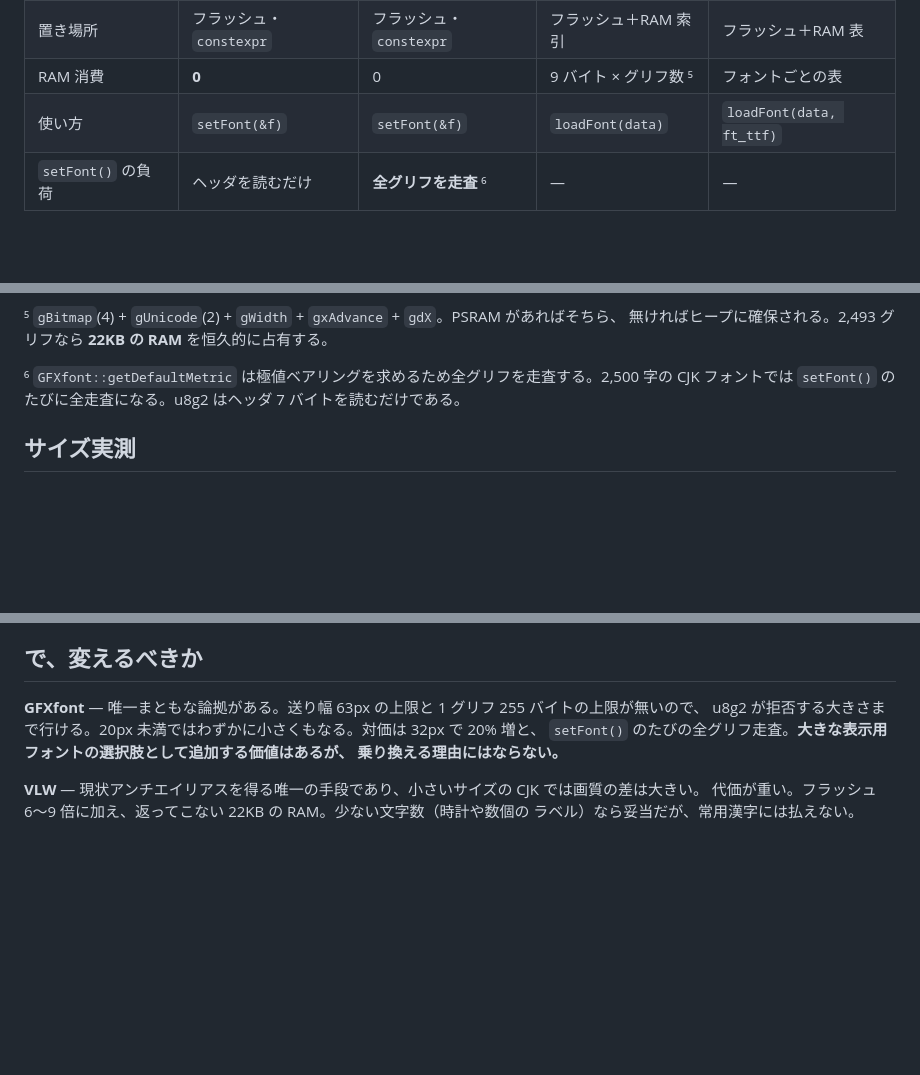
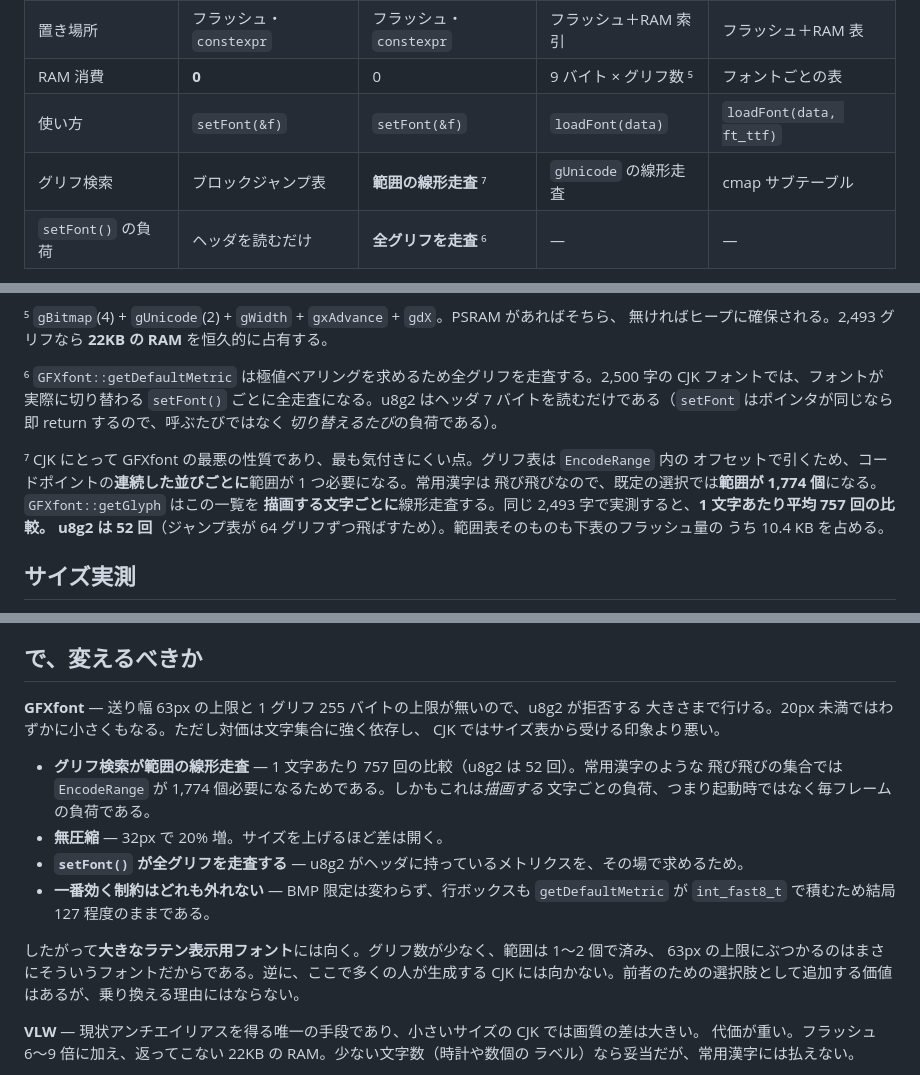
Before and after one commit to tanakamasayuki/LGFXScreenBuilder, a Markdown page: docs/FONT_FORMATS.ja.md, 3 parts joined by grey strips. GitHub-like rendering; blank space fills up the shorter version.

Commit message:
feat: enhance documentation on font format performance, detailing glyph lookup efficiency and implications for CJK fonts

```diff
--- a/docs/FONT_FORMATS.ja.md
+++ b/docs/FONT_FORMATS.ja.md
@@ -41,6 +41,7 @@ GFXfont にはどちらも無い。アンチエイリアスには VLW か BFF
 | 置き場所 | フラッシュ・`constexpr` | フラッシュ・`constexpr` | フラッシュ＋RAM 索引 | フラッシュ＋RAM 表 |
 | RAM 消費 | **0** | 0 | 9 バイト × グリフ数 ⁵ | フォントごとの表 |
 | 使い方 | `setFont(&f)` | `setFont(&f)` | `loadFont(data)` | `loadFont(data, ft_ttf)` |
+| グリフ検索 | ブロックジャンプ表 | **範囲の線形走査** ⁷ | `gUnicode` の線形走査 | cmap サブテーブル |
 | `setFont()` の負荷 | ヘッダを読むだけ | **全グリフを走査** ⁶ | — | — |
 
 ¹ グリフごとのフィールドは符号なしで、デコーダは最大 8bit まで読む。しかしその容量には
@@ -63,7 +64,16 @@ GFXfont にはどちらも無い。アンチエイリアスには VLW か BFF
 無ければヒープに確保される。2,493 グリフなら **22KB の RAM** を恒久的に占有する。
 
 ⁶ `GFXfont::getDefaultMetric` は極値ベアリングを求めるため全グリフを走査する。2,500 字の
-CJK フォントでは `setFont()` のたびに全走査になる。u8g2 はヘッダ 7 バイトを読むだけである。
+CJK フォントでは、フォントが実際に切り替わる `setFont()` ごとに全走査になる。u8g2 はヘッダ
+7 バイトを読むだけである（`setFont` はポインタが同じなら即 return するので、呼ぶたびではなく
+*切り替えるたび*の負荷である）。
+
+⁷ CJK にとって GFXfont の最悪の性質であり、最も気付きにくい点。グリフ表は `EncodeRange` 内の
+オフセットで引くため、コードポイントの**連続した並びごとに**範囲が 1 つ必要になる。常用漢字は
+飛び飛びなので、既定の選択では**範囲が 1,774 個**になる。`GFXfont::getGlyph` はこの一覧を
+**描画する文字ごとに**線形走査する。同じ 2,493 字で実測すると、**1 文字あたり平均 757 回の比較。
+u8g2 は 52 回**（ジャンプ表が 64 グリフずつ飛ばすため）。範囲表そのものも下表のフラッシュ量の
+うち 10.4 KB を占める。
 
 ## サイズ実測
 
@@ -84,10 +94,21 @@ u8g2 が勝ち、32px では 20% の差になる。VLW はどちらの 6〜9 倍
 
 ## で、変えるべきか
 
-**GFXfont** — 唯一まともな論拠がある。送り幅 63px の上限と 1 グリフ 255 バイトの上限が無いので、
-u8g2 が拒否する大きさまで行ける。20px 未満ではわずかに小さくもなる。対価は 32px で 20% 増と、
-`setFont()` のたびの全グリフ走査。**大きな表示用フォントの選択肢として追加する価値はあるが、
-乗り換える理由にはならない。**
+**GFXfont** — 送り幅 63px の上限と 1 グリフ 255 バイトの上限が無いので、u8g2 が拒否する
+大きさまで行ける。20px 未満ではわずかに小さくもなる。ただし対価は文字集合に強く依存し、
+CJK ではサイズ表から受ける印象より悪い。
+
+* **グリフ検索が範囲の線形走査** — 1 文字あたり 757 回の比較（u8g2 は 52 回）。常用漢字のような
+  飛び飛びの集合では `EncodeRange` が 1,774 個必要になるためである。しかもこれは*描画する*
+  文字ごとの負荷、つまり起動時ではなく毎フレームの負荷である。
+* **無圧縮** — 32px で 20% 増。サイズを上げるほど差は開く。
+* **`setFont()` が全グリフを走査する** — u8g2 がヘッダに持っているメトリクスを、その場で求めるため。
+* **一番効く制約はどれも外れない** — BMP 限定は変わらず、行ボックスも `getDefaultMetric` が
+  `int_fast8_t` で積むため結局 127 程度のままである。
+
+したがって**大きなラテン表示用フォント**には向く。グリフ数が少なく、範囲は 1〜2 個で済み、
+63px の上限にぶつかるのはまさにそういうフォントだからである。逆に、ここで多くの人が生成する
+CJK には向かない。前者のための選択肢として追加する価値はあるが、乗り換える理由にはならない。
 
 **VLW** — 現状アンチエイリアスを得る唯一の手段であり、小さいサイズの CJK では画質の差は大きい。
 代価が重い。フラッシュ 6〜9 倍に加え、返ってこない 22KB の RAM。少ない文字数（時計や数個の
```
Also changed, not shown: docs/FONT_FORMATS.md (+29 -6 lines).
